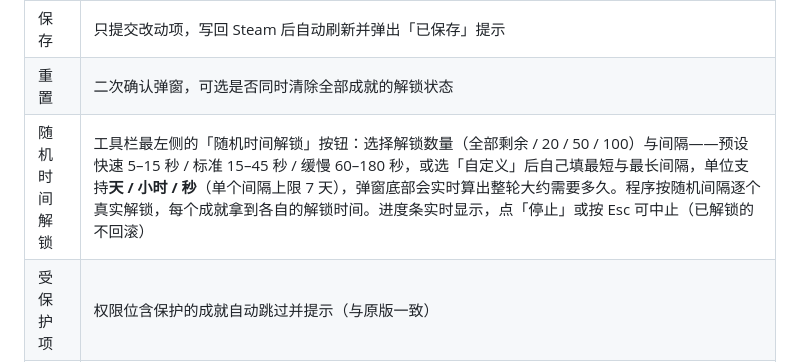
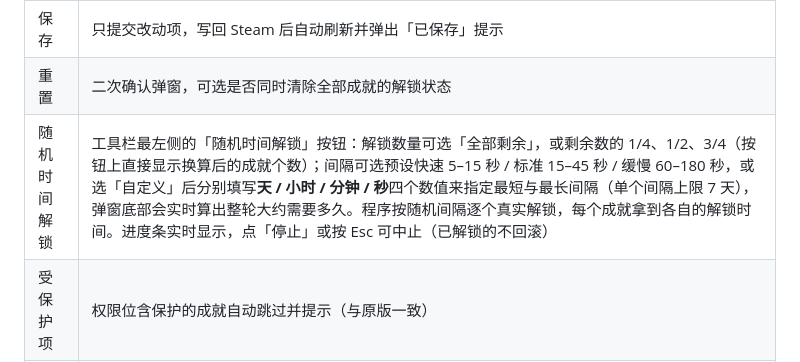
Before and after one commit to Knight003300/SAM-Modern, a Markdown page: 使用说明.md, the part around the change. Drawn GitHub-style.

```diff
--- a/使用说明.md
+++ b/使用说明.md
@@ -32,7 +32,7 @@
 | 统计管理 | 整数/浮点直接编辑，显示取值范围（≥ 0 / 不限）与「只增 / 受保护」标记 |
 | 保存 | 只提交改动项，写回 Steam 后自动刷新并弹出「已保存」提示 |
 | 重置 | 二次确认弹窗，可选是否同时清除全部成就的解锁状态 |
-| 随机时间解锁 | 工具栏最左侧的「随机时间解锁」按钮：选择解锁数量（全部剩余 / 20 / 50 / 100）与间隔——预设快速 5–15 秒 / 标准 15–45 秒 / 缓慢 60–180 秒，或选「自定义」后自己填最短与最长间隔，单位支持**天 / 小时 / 秒**（单个间隔上限 7 天），弹窗底部会实时算出整轮大约需要多久。程序按随机间隔逐个真实解锁，每个成就拿到各自的解锁时间。进度条实时显示，点「停止」或按 Esc 可中止（已解锁的不回滚） |
+| 随机时间解锁 | 工具栏最左侧的「随机时间解锁」按钮：解锁数量可选「全部剩余」，或剩余数的 1/4、1/2、3/4（按钮上直接显示换算后的成就个数）；间隔可选预设快速 5–15 秒 / 标准 15–45 秒 / 缓慢 60–180 秒，或选「自定义」后分别填写**天 / 小时 / 分钟 / 秒**四个数值来指定最短与最长间隔（单个间隔上限 7 天），弹窗底部会实时算出整轮大约需要多久。程序按随机间隔逐个真实解锁，每个成就拿到各自的解锁时间。进度条实时显示，点「停止」或按 Esc 可中止（已解锁的不回滚） |
 | 受保护项 | 权限位含保护的成就自动跳过并提示（与原版一致） |
 | 搜索筛选 | 游戏搜索 + 类型筛选；成就搜索 + 全部/已解锁/未解锁 |
 | 返回游戏库 | 游戏界面左上角紫色「← 游戏库」按钮；Esc、标题栏左上角奖杯图标也可返回 |
```
Also changed, not shown: README.md (+1 -1 lines), screenshots/11-random-unlock.png, 2 other files.
